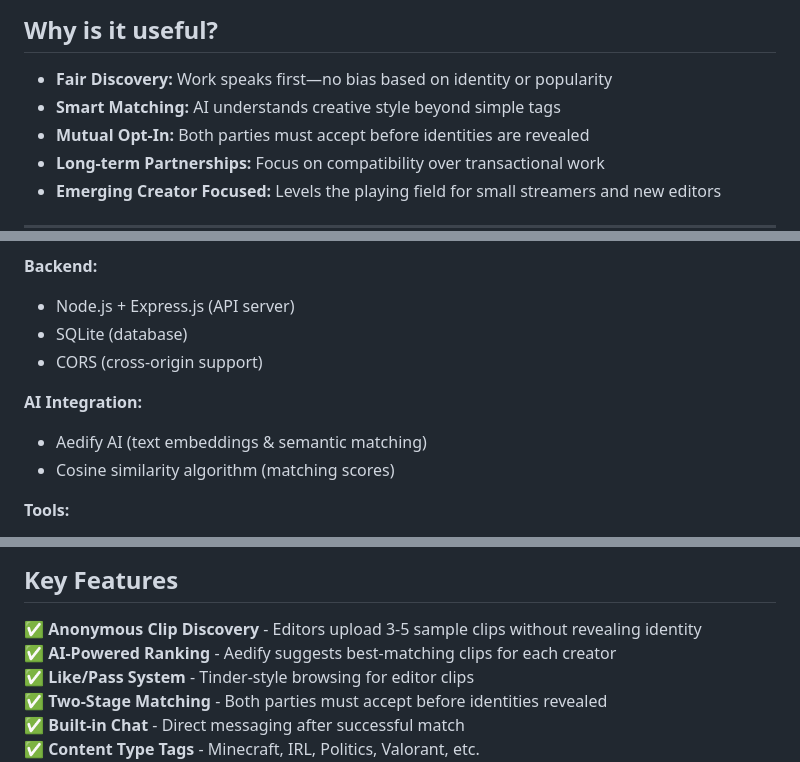
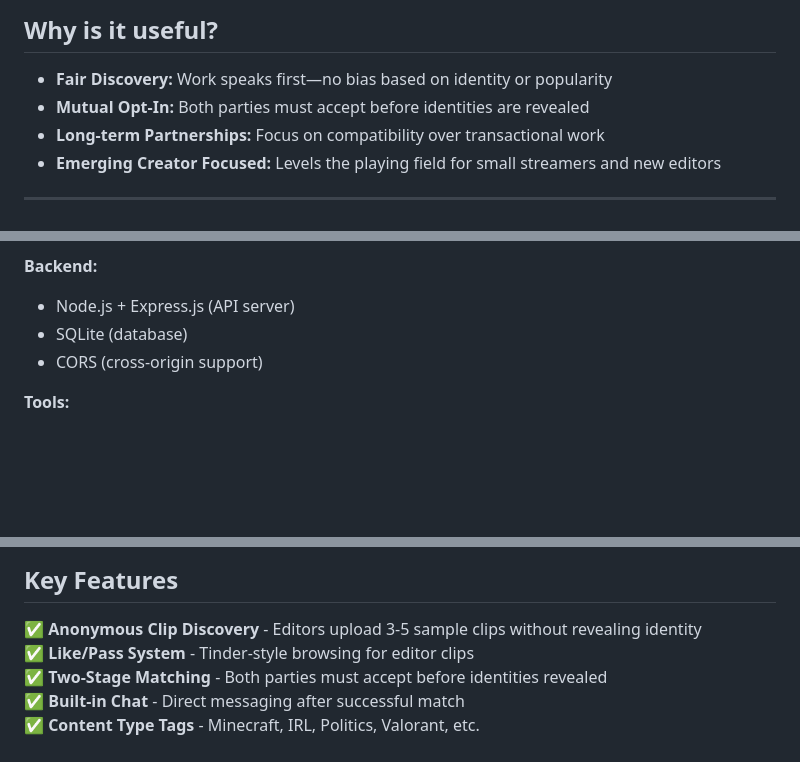
Before and after one commit to hchoud26/CreatorSync, a Markdown page: README.md, 3 parts joined by grey strips. GitHub-like rendering; blank space fills up the shorter version.

```diff
--- a/README.md
+++ b/README.md
@@ -33,7 +28,6 @@ CreatorSync matches Twitch streamers with video editors based on creative compat
 
 ## Why is it useful?
 - **Fair Discovery:** Work speaks first—no bias based on identity or popularity
-- **Smart Matching:** AI understands creative style beyond simple tags
 - **Mutual Opt-In:** Both parties must accept before identities are revealed
 - **Long-term Partnerships:** Focus on compatibility over transactional work
 - **Emerging Creator Focused:** Levels the playing field for small streamers and new editors
@@ -109,10 +103,6 @@ We noticed that finding creative collaborators in the streaming space is incredi
 - Node.js + Express.js (API server)
 - SQLite (database)
 - CORS (cross-origin support)
-
-**AI Integration:**
-- Aedify AI (text embeddings & semantic matching)
-- Cosine similarity algorithm (matching scores)
 
 **Tools:**
 - Git/GitHub (version control)
@@ -154,7 +144,6 @@ CreatorSync/
 ## Key Features
 
 ✅ **Anonymous Clip Discovery** - Editors upload 3-5 sample clips without revealing identity
-✅ **AI-Powered Ranking** - Aedify suggests best-matching clips for each creator
 ✅ **Like/Pass System** - Tinder-style browsing for editor clips
 ✅ **Two-Stage Matching** - Both parties must accept before identities revealed
 ✅ **Built-in Chat** - Direct messaging after successful match
```
Also changed, not shown: other parts of README.md (+7 -21 lines).
